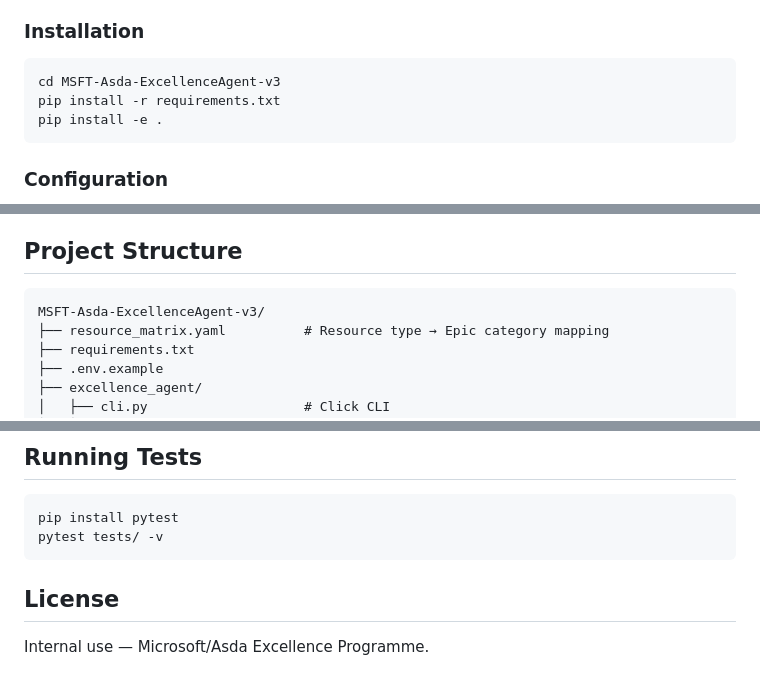
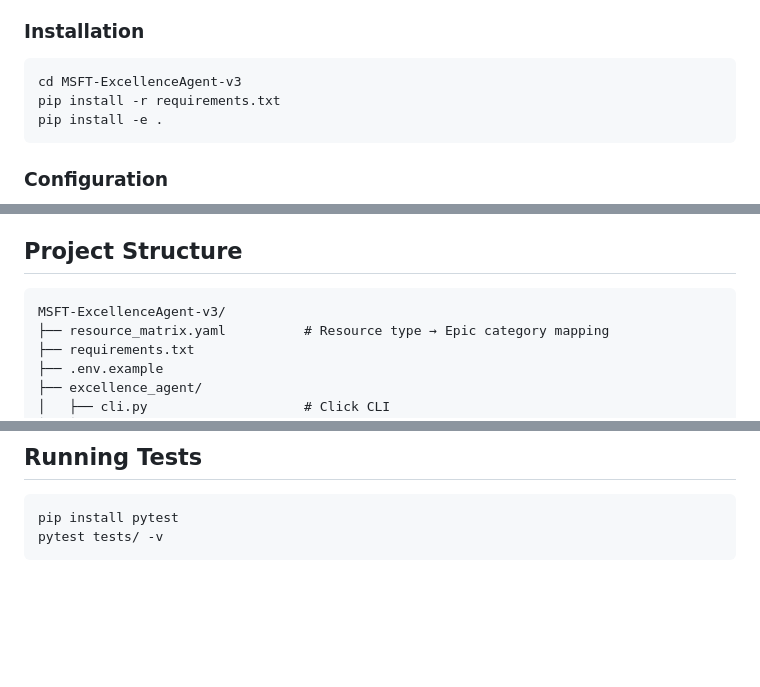
Before and after one commit to 31Nick/MSFT-ExcellenceAgent, a Markdown page: README.md, 3 parts joined by grey strips. Rendered like a GitHub page; blank space fills up the shorter version.

Commit message:
fix: correct directory name in installation instructions and project structure

````diff
--- a/README.md
+++ b/README.md
@@ -25,7 +25,7 @@ ExcellenceAgent ingests [Azure Proactive Resiliency Library (APRL) v2](https://a
 ### Installation
 
 ```bash
-cd MSFT-Asda-ExcellenceAgent-v3
+cd MSFT-ExcellenceAgent-v3
 pip install -r requirements.txt
 pip install -e .
 ```
@@ -156,7 +156,7 @@ Enable by setting the Azure OpenAI environment variables in `.env`, then use the
 ## Project Structure
 
 ```
-MSFT-Asda-ExcellenceAgent-v3/
+MSFT-ExcellenceAgent-v3/
 ├── resource_matrix.yaml          # Resource type → Epic category mapping
 ├── requirements.txt
 ├── .env.example
@@ -178,7 +178,3 @@ MSFT-Asda-ExcellenceAgent-v3/
 pip install pytest
 pytest tests/ -v
 ```
-
-## License
-
-Internal use — Microsoft/Asda Excellence Programme.
````
